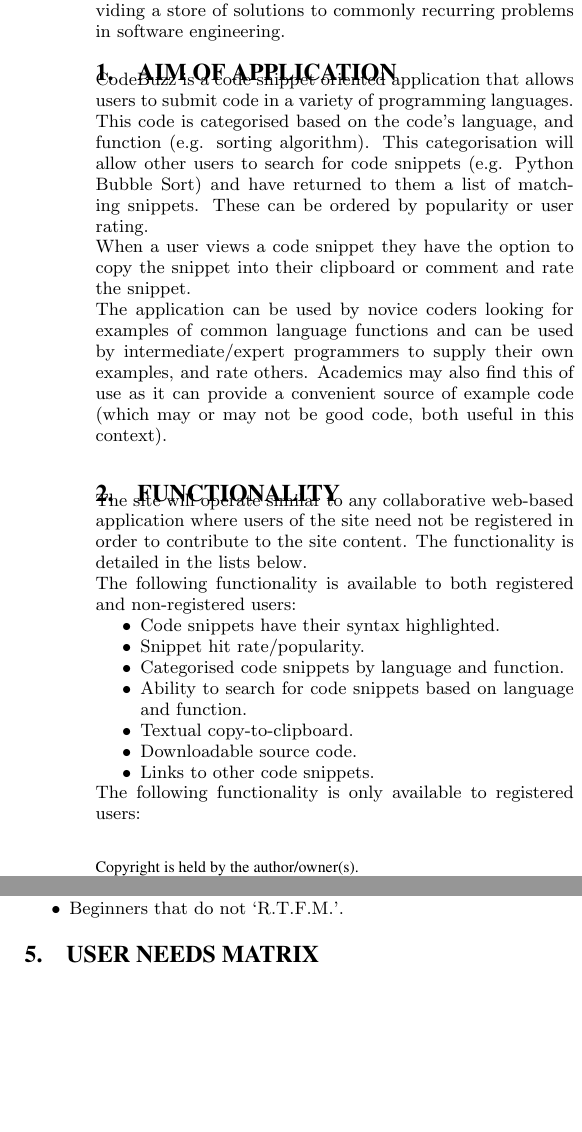
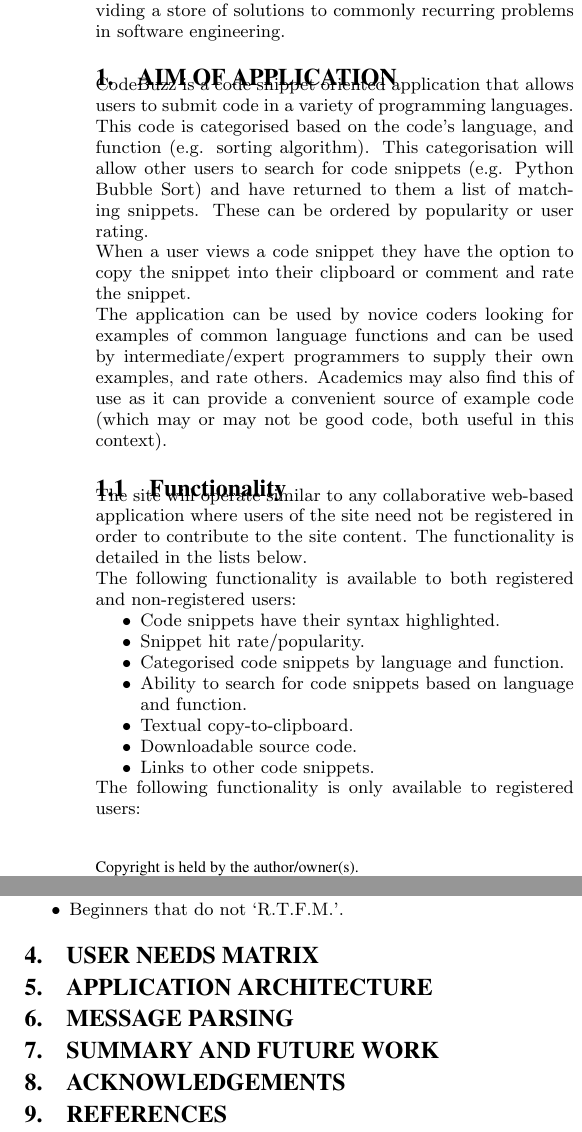
Before and after one commit to TeamGocky/NoteBee, a LaTeX paper (docs/report.tex): two parts of the columns of pages 1 and 2 of 3, joined at a grey line, cut so that both start at the same text, the shorter picture padded with empty space. Compiled offline with pdfLaTeX.

Commit message:
Minor restructure

```diff
--- a/docs/report.tex
+++ b/docs/report.tex
@@ -63,7 +63,7 @@ their own examples, and rate others. Academics may also find this of use as
 it can provide a convenient source of example code (which may or may not be
 good code, both useful in this context).
 
-\section{Functionality}
+\subsection{Functionality}
 
 The site will operate similar to any collaborative web-based application
 where users of the site need not be registered in order to contribute
@@ -370,4 +370,10 @@ View code hit count & \lowPrio & \lowPrio & \vLowPrio & \vLowPrio \\
 \end{tabular}
 \end{table}
 
+\section{Application Architecture}
+\section{Message Parsing}
+\section{Summary and Future Work}
+\section{Acknowledgements}
+\section{References}
+
 \end{document}
```
Also changed, not shown: docs/report.tex (2 more changed lines).
